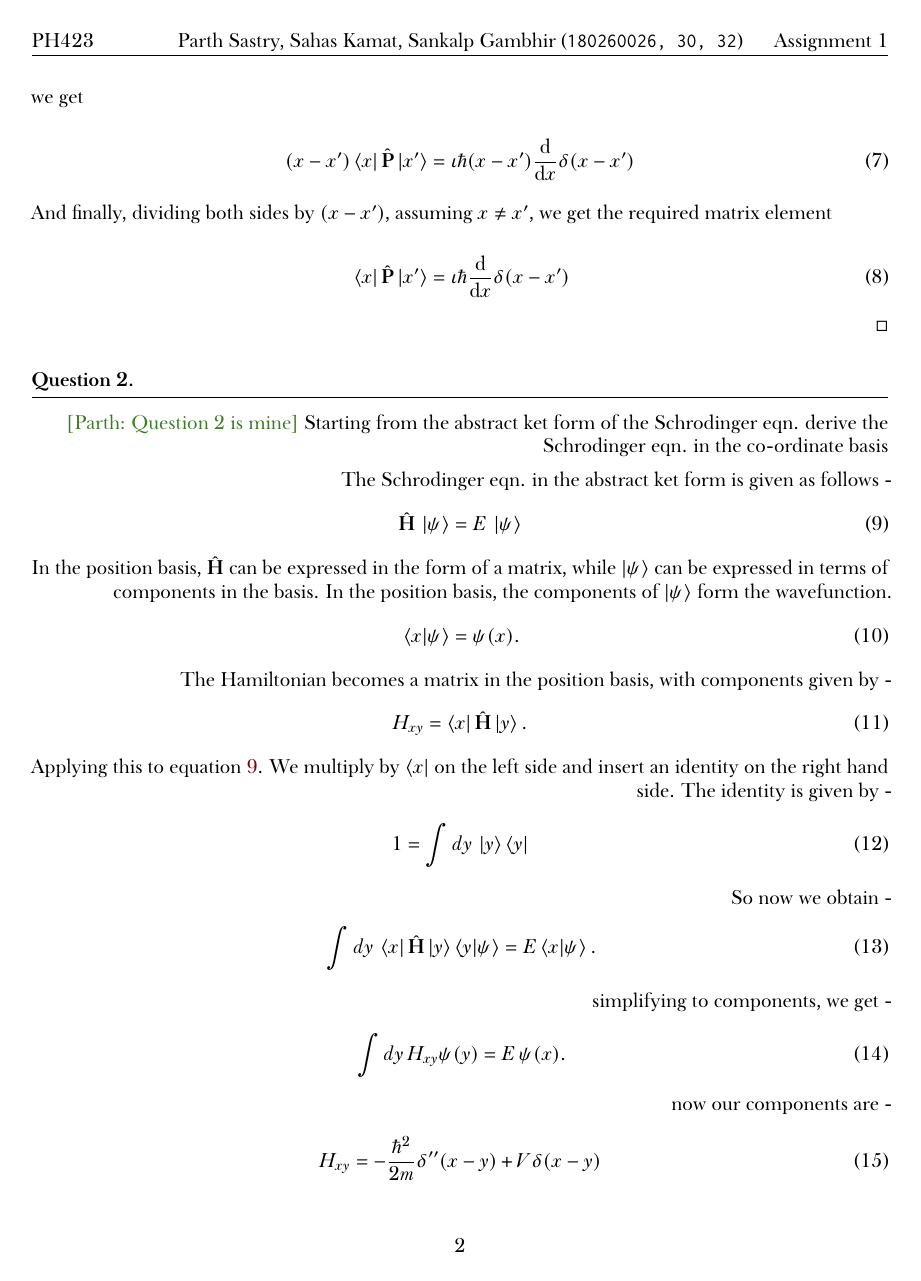
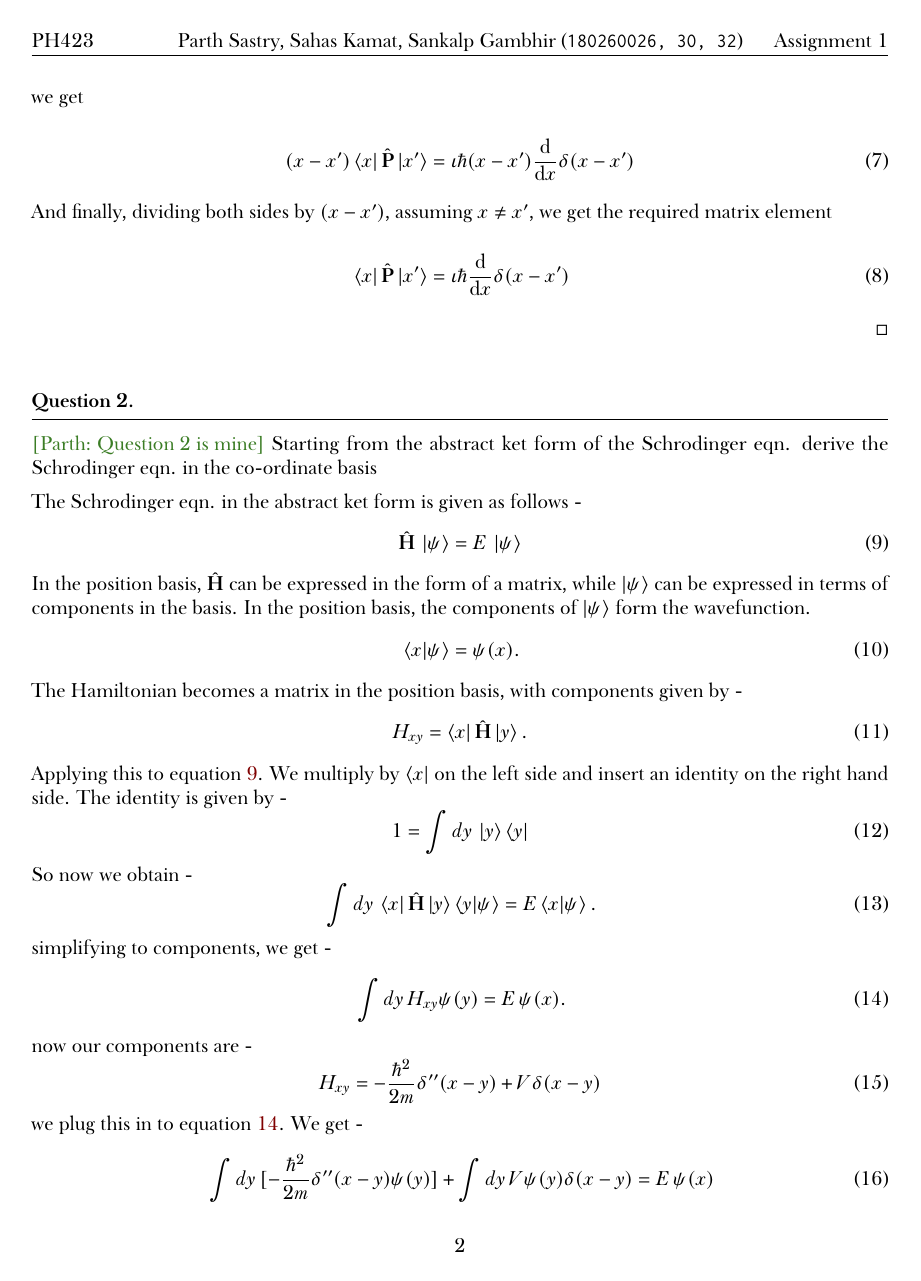
Before and after one commit to sankalpgambhir/fall2020, a LaTeX problem sheet (week1/week1.tex, which reads week1/q1.tex): page 2 of 3. The pictures show the PDF file week1/week1.pdf that the author committed with the source.

Commit message:
Fix misplaced flush

```diff
--- a/week1/q1.tex
+++ b/week1/q1.tex
@@ -86,4 +86,6 @@ $\position \not = \position'$, we get the required matrix element
     \iota \hbar \dv{}{\position}\delta(\position - \position')
 \end{equation}
 
-\raggedleft{\qedsymbol}
+\begin{flushright}
+    \qedsymbol
+\end{flushright}
```
Also changed, not shown: week1/week1.pdf.
